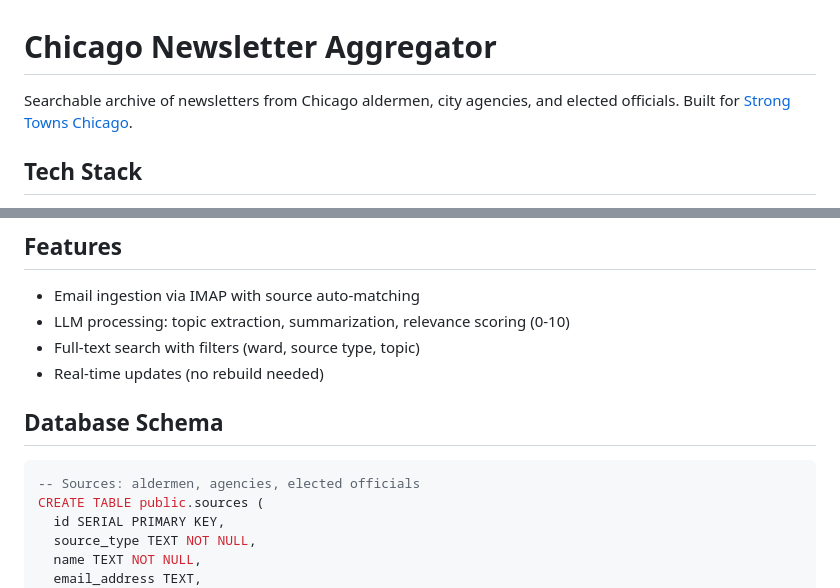
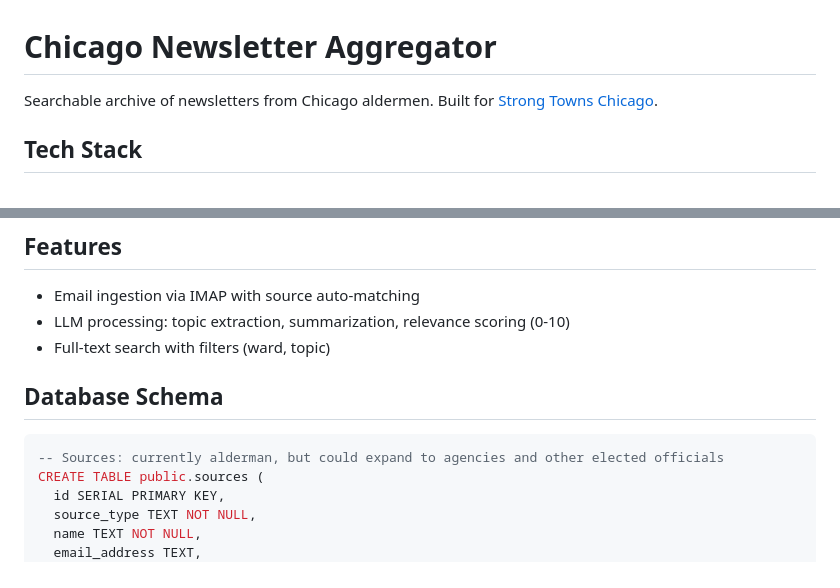
Before and after one commit to StrongTownsChicago/chicago-newsletter-aggregator, a Markdown page: README.md, 2 parts joined by grey strips. Drawn GitHub-style.

Commit message:
Small readme changes

````diff
--- a/README.md
+++ b/README.md
@@ -1,6 +1,6 @@
 # Chicago Newsletter Aggregator
 
-Searchable archive of newsletters from Chicago aldermen, city agencies, and elected officials. Built for [Strong Towns Chicago](https://www.strongtownschicago.org/).
+Searchable archive of newsletters from Chicago aldermen. Built for [Strong Towns Chicago](https://www.strongtownschicago.org/).
 
 ## Tech Stack
 
@@ -14,13 +14,12 @@ Searchable archive of newsletters from Chicago aldermen, city agencies, and elec
 
 - Email ingestion via IMAP with source auto-matching
 - LLM processing: topic extraction, summarization, relevance scoring (0-10)
-- Full-text search with filters (ward, source type, topic)
-- Real-time updates (no rebuild needed)
+- Full-text search with filters (ward, topic)
 
 ## Database Schema
 
 ```sql
--- Sources: aldermen, agencies, elected officials
+-- Sources: currently alderman, but could expand to agencies and other elected officials
 CREATE TABLE public.sources (
   id SERIAL PRIMARY KEY,
   source_type TEXT NOT NULL,
````
